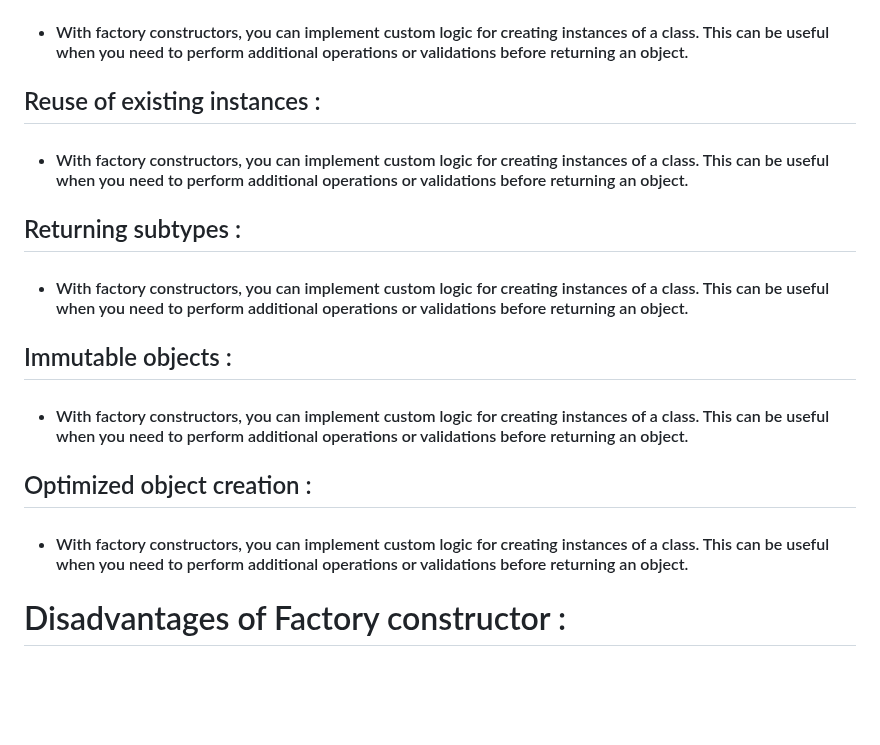
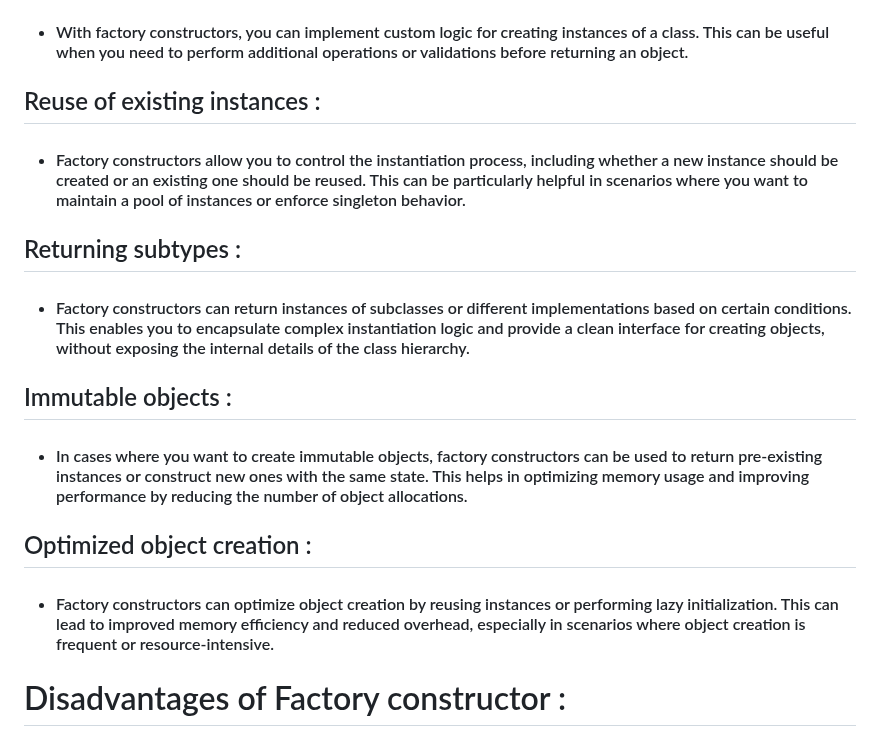
Before and after one commit to sanjuafre123/quete_app_daily_task, a Markdown page: README.md, the part around the change. GitHub-like rendering; blank space fills up the shorter version.

```diff
--- a/README.md
+++ b/README.md
@@ -7,16 +7,16 @@
  ## Custom instantiation logic :
 - #### With factory constructors, you can implement custom logic for creating instances of a     class. This can be useful when you need to perform additional operations or validations before returning an object.
  ## Reuse of existing instances :
-- #### With factory constructors, you can implement custom logic for creating instances of a     class. This can be useful when you need to perform additional operations or validations before returning an object.
+- #### Factory constructors allow you to control the instantiation process, including whether a new instance should be created or an existing one should be reused. This can be particularly helpful in scenarios where you want to maintain a pool of instances or enforce singleton behavior.
 
  ## Returning subtypes :
-- #### With factory constructors, you can implement custom logic for creating instances of a     class. This can be useful when you need to perform additional operations or validations before returning an object.
+- #### Factory constructors can return instances of subclasses or different implementations based on certain conditions. This enables you to encapsulate complex instantiation logic and provide a clean interface for creating objects, without exposing the internal details of the class hierarchy.
 
  ## Immutable objects :
-- #### With factory constructors, you can implement custom logic for creating instances of a     class. This can be useful when you need to perform additional operations or validations before returning an object.
+- #### In cases where you want to create immutable objects, factory constructors can be used to return pre-existing instances or construct new ones with the same state. This helps in optimizing memory usage and improving performance by reducing the number of object allocations.
 
  ## Optimized object creation :
-- #### With factory constructors, you can implement custom logic for creating instances of a     class. This can be useful when you need to perform additional operations or validations before returning an object.
+- #### Factory constructors can optimize object creation by reusing instances or performing lazy initialization. This can lead to improved memory efficiency and reduced overhead, especially in scenarios where object creation is frequent or resource-intensive.
 
 # Disadvantages of Factory constructor :
 
```
